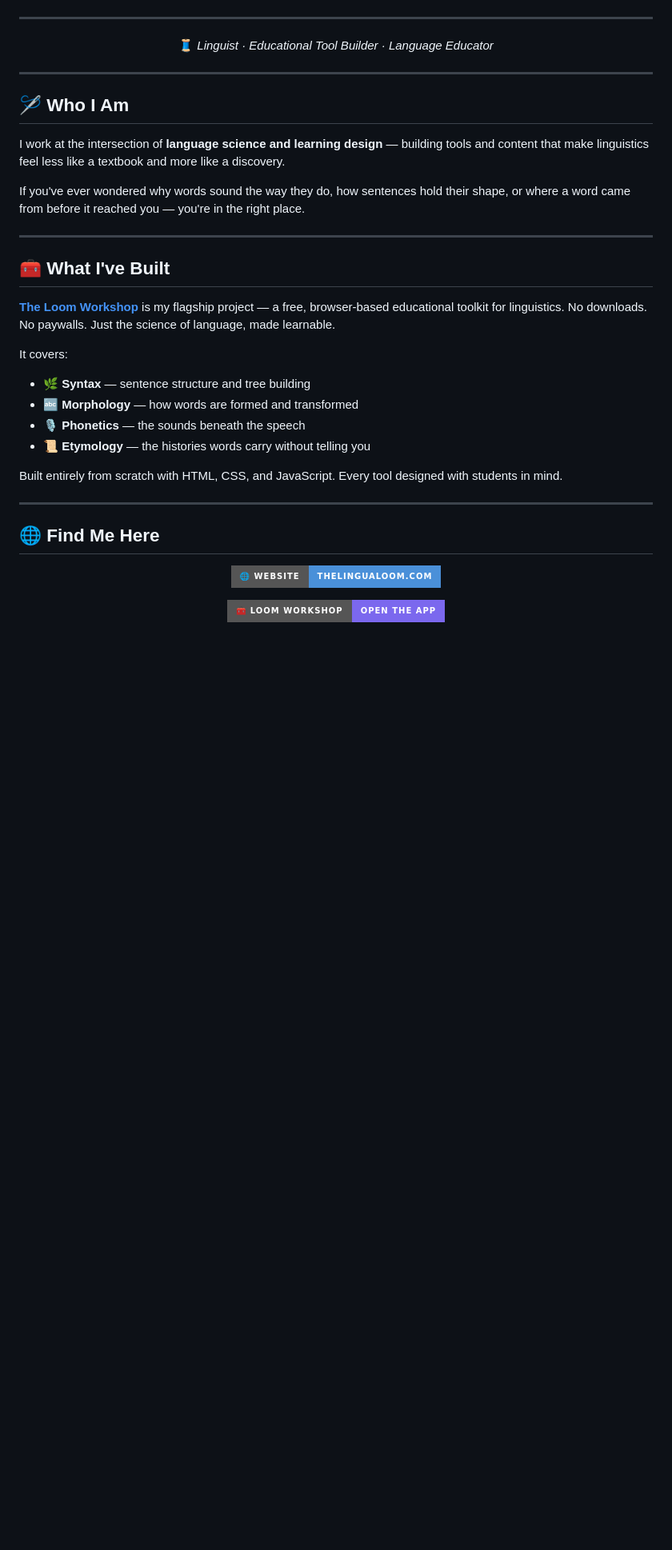
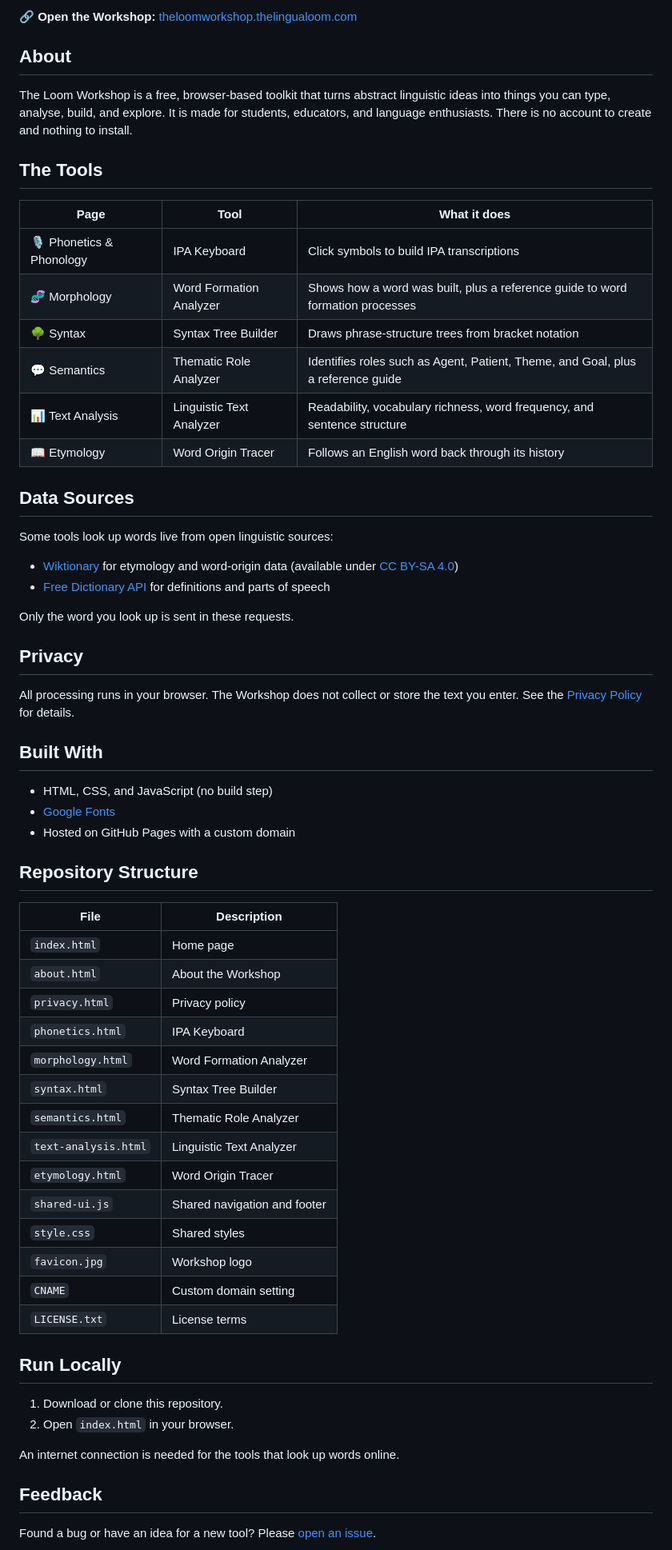
Before and after one commit to thelingualoom/The-Loom-Workshop, a Markdown page: README.md, the part around one of its changes. Shown at 80% size. Drawn GitHub-style; badges without logos; blank space fills up the shorter version.

```diff
--- a/README.md
+++ b/README.md
@@ -4,44 +6,73 @@
 
-</div>
+🔗 **Open the Workshop:** [theloomworkshop.thelingualoom.com](https://theloomworkshop.thelingualoom.com)
 
----
+## About
 
-<div align="center">
+The Loom Workshop is a free, browser-based toolkit that turns abstract
+linguistic ideas into things you can type, analyse, build, and explore. It is
+made for students, educators, and language enthusiasts. There is no account to
+create and nothing to install.
 
-🧵 *Linguist · Educational Tool Builder · Language Educator*
+## The Tools
 
-</div>
+| Page | Tool | What it does |
+| --- | --- | --- |
+| 🎙️ Phonetics & Phonology | IPA Keyboard | Click symbols to build IPA transcriptions |
+| 🧬 Morphology | Word Formation Analyzer | Shows how a word was built, plus a reference guide to word formation processes |
+| 🌳 Syntax | Syntax Tree Builder | Draws phrase-structure trees from bracket notation |
+| 💬 Semantics | Thematic Role Analyzer | Identifies roles such as Agent, Patient, Theme, and Goal, plus a reference guide |
+| 📊 Text Analysis | Linguistic Text Analyzer | Readability, vocabulary richness, word frequency, and sentence structure |
+| 📖 Etymology | Word Origin Tracer | Follows an English word back through its history |
 
----
+## Data Sources
 
-## 🪡 Who I Am
+Some tools look up words live from open linguistic sources:
 
-I work at the intersection of **language science and learning design** — building tools and content that make linguistics feel less like a textbook and more like a discovery.
+- [Wiktionary](https://en.wiktionary.org/) for etymology and word-origin data
+  (available under [CC BY-SA 4.0](https://creativecommons.org/licenses/by-sa/4.0/))
+- [Free Dictionary API](https://dictionaryapi.dev/) for definitions and parts of speech
 
-If you've ever wondered why words sound the way they do, how sentences hold their shape, or where a word came from before it reached you — you're in the right place.
+Only the word you look up is sent in these requests.
 
----
+## Privacy
 
-## 🧰 What I've Built
+All processing runs in your browser. The Workshop does not collect or store
+the text you enter. See the [Privacy Policy](privacy.html) for details.
 
-**[The Loom Workshop](https://theloomworkshop.thelingualoom.com)** is my flagship project — a free, browser-based educational toolkit for linguistics. No downloads. No paywalls. Just the science of language, made learnable.
+## Built With
 
-It covers:
+- HTML, CSS, and JavaScript (no build step)
+- [Google Fonts](https://fonts.google.com/)
+- Hosted on GitHub Pages with a custom domain
 
-- 🌿 **Syntax** — sentence structure and tree building
-- 🔤 **Morphology** — how words are formed and transformed
-- 🎙️ **Phonetics** — the sounds beneath the speech
-- 📜 **Etymology** — the histories words carry without telling you
+## Repository Structure
 
-Built entirely from scratch with HTML, CSS, and JavaScript. Every tool designed with students in mind.
+| File | Description |
+| --- | --- |
+| `index.html` | Home page |
+| `about.html` | About the Workshop |
+| `privacy.html` | Privacy policy |
+| `phonetics.html` | IPA Keyboard |
+| `morphology.html` | Word Formation Analyzer |
+| `syntax.html` | Syntax Tree Builder |
+| `semantics.html` | Thematic Role Analyzer |
+| `text-analysis.html` | Linguistic Text Analyzer |
+| `etymology.html` | Word Origin Tracer |
+| `shared-ui.js` | Shared navigation and footer |
+| `style.css` | Shared styles |
+| `favicon.jpg` | Workshop logo |
+| `CNAME` | Custom domain setting |
+| `LICENSE.txt` | License terms |
 
----
+## Run Locally
 
-## 🌐 Find Me Here
+1. Download or clone this repository.
+2. Open `index.html` in your browser.
 
-<div align="center">
+An internet connection is needed for the tools that look up words online.
 
-[![Website](https://img.shields.io/badge/🌐_Website-thelingualoom.com-4A90D9?style=for-the-badge)](https://www.thelingualoom.com)
+## Feedback
 
-[![The Loom Workshop](https://img.shields.io/badge/🧰_Loom_Workshop-Open_the_App-7B68EE?style=for-the-badge)](https://theloomworkshop.thelingualoom.com)
+Found a bug or have an idea for a new tool? Please
+[open an issue](https://github.com/thelingualoom/The-Loom-Workshop/issues).
 
```
Also changed, not shown: other parts of README.md (+21 -32 lines).
